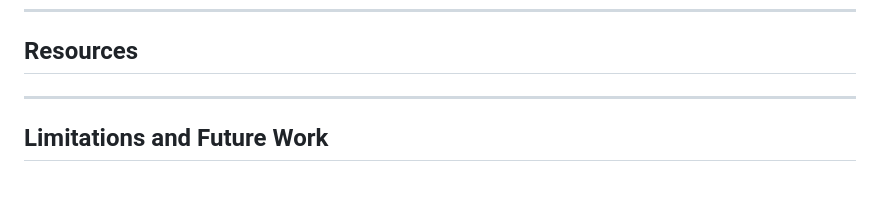
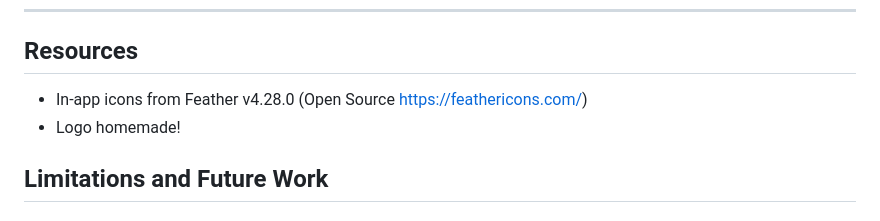
Before and after one commit to Likeemapples/1800_2025_BBY23, a Markdown page: README.md, the part around the change. Drawn GitHub-style; blank space fills up the shorter version.

Commit message:
add Resources section to README to credit icon sources and logo

```diff
--- a/README.md
+++ b/README.md
@@ -227,8 +227,8 @@ Example:
 ---
 
 ## Resources
-
----
+- In-app icons from Feather v4.28.0 (Open Source https://feathericons.com/)
+- Logo homemade!
 
 ## Limitations and Future Work
 
```
